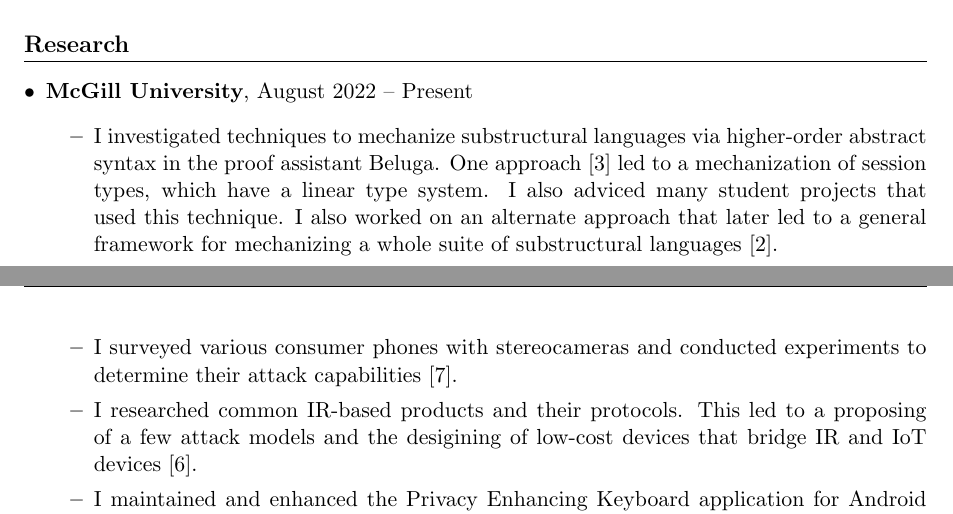
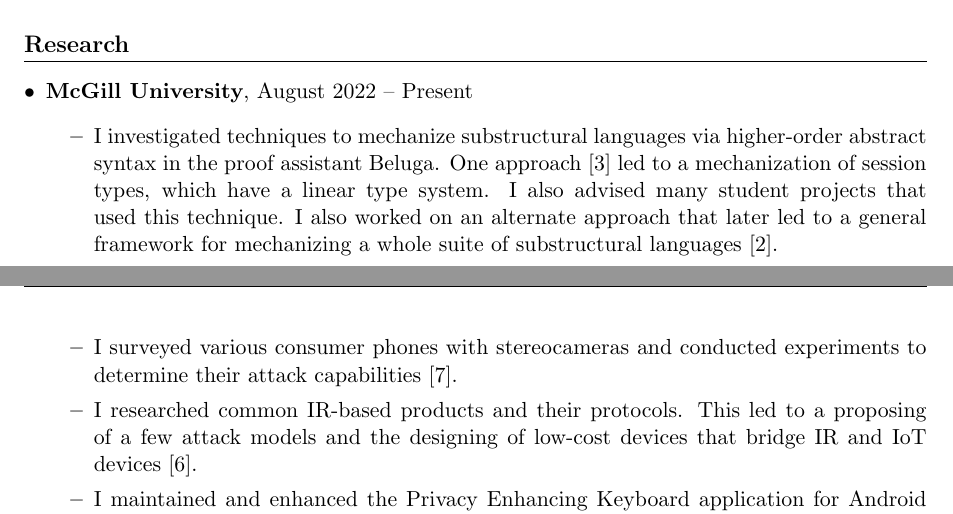
Before and after one commit to chutasano/chutasano.github.io, a LaTeX CV (tex/cv.tex): two parts of pages 2 and 3 of 4, joined at a grey line, cut so that both start at the same text. Compiled offline with pdfLaTeX.

Commit message:
typos in cv

```diff
--- a/tex/cv.tex
+++ b/tex/cv.tex
@@ -62,7 +62,7 @@
 \begin{itemize}[leftmargin=*]
   \item \textbf{McGill University}, August 2022 -- Present
     \begin{itemize}
-      \item I investigated techniques to mechanize substructural languages via higher-order abstract syntax in the proof assistant Beluga. One approach~\cite{Sano23oopsla} led to a mechanization of session types, which have a linear type system. I also adviced many student projects that used this technique. I also worked on an alternate approach that later led to a general framework for mechanizing a whole suite of substructural languages~\cite{Zackon25cpp}.
+      \item I investigated techniques to mechanize substructural languages via higher-order abstract syntax in the proof assistant Beluga. One approach~\cite{Sano23oopsla} led to a mechanization of session types, which have a linear type system. I also advised many student projects that used this technique. I also worked on an alternate approach that later led to a general framework for mechanizing a whole suite of substructural languages~\cite{Zackon25cpp}.
       \item I am investigating language interoperability between languages with substantially different semantics, e.g., functional programming and session-typed process calculi. I develop a notion of first-class code that enables a functional language to generate, analyze, and run process calculus code~\cite{Sano25icfp}. I am generalizing this approach to capture interactions between functional languages and a broader set of languages, including an assembly-like language and a quantum programming language.
     \end{itemize}
   \item \textbf{Max Planck Institute for Software Systems}, September 2023 -- October 2023
@@ -82,7 +82,7 @@
   \item \textbf{University of Massachusetts Lowell}, \emph{Center for Internet Safety and Forensic Education and Research} August 2015 -- May 2018
     \begin{itemize}
       \item I surveyed various consumer phones with stereocameras and conducted experiments to determine their attack capabilities~\cite{Li17icc}.
-      \item I researched common IR-based products and their protocols. This led to a proposing of a few attack models and the desigining of low-cost devices that bridge IR and IoT devices~\cite{Sano18wasa}.
+      \item I researched common IR-based products and their protocols. This led to a proposing of a few attack models and the designing of low-cost devices that bridge IR and IoT devices~\cite{Sano18wasa}.
       \item I maintained and enhanced the Privacy Enhancing Keyboard application for Android based on usability experiments~\cite{Ling17wasa, Ling17wcmc}.
     \end{itemize}
 \end{itemize}
```
Also changed, not shown: tex/cv.tex (2 more changed lines).
